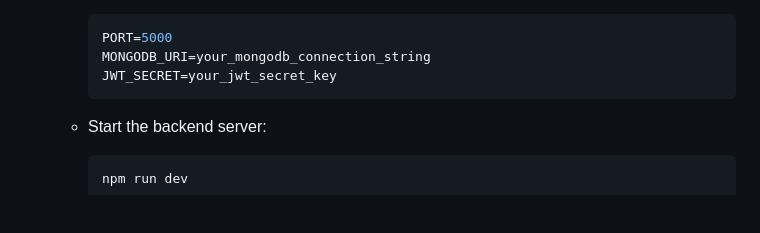
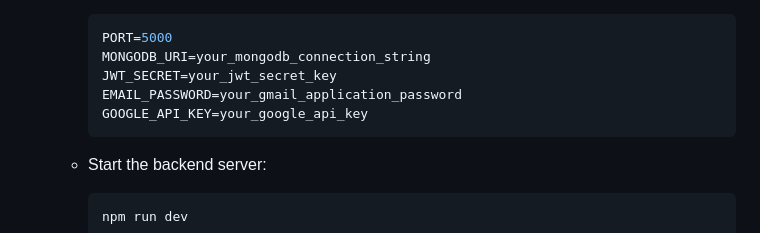
Before and after one commit to vijayshawcm/homeconnect, a Markdown page: README.md, the part around the change. Rendered like a GitHub page; blank space fills up the shorter version.

````diff
--- a/README.md
+++ b/README.md
@@ -68,6 +68,8 @@ HomeConnect is a smart home management system focused on energy savings and effi
      PORT=5000
      MONGODB_URI=your_mongodb_connection_string
      JWT_SECRET=your_jwt_secret_key
+     EMAIL_PASSWORD=your_gmail_application_password
+     GOOGLE_API_KEY=your_google_api_key
      ```
 
    - Start the backend server:
````
